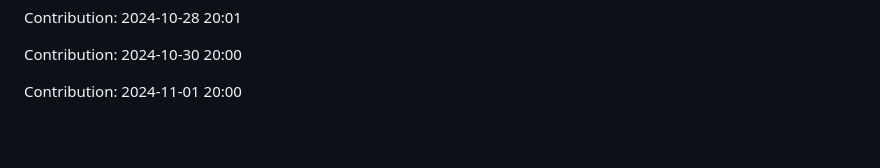
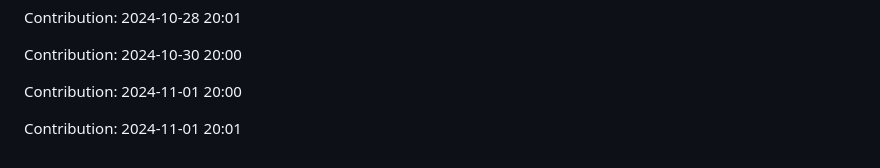
Before and after one commit to sohamgoswami07/AI-Tic-Tac-Toe, a Markdown page: README.md, the part around the change. Drawn GitHub-style; blank space fills up the shorter version.

Commit message:
"Contribution: 2024-11-01 20:01"

```diff
--- a/README.md
+++ b/README.md
@@ -291,3 +291,5 @@ Contribution: 2024-10-28 20:01
 Contribution: 2024-10-30 20:00
 
 Contribution: 2024-11-01 20:00
+
+Contribution: 2024-11-01 20:01
```
